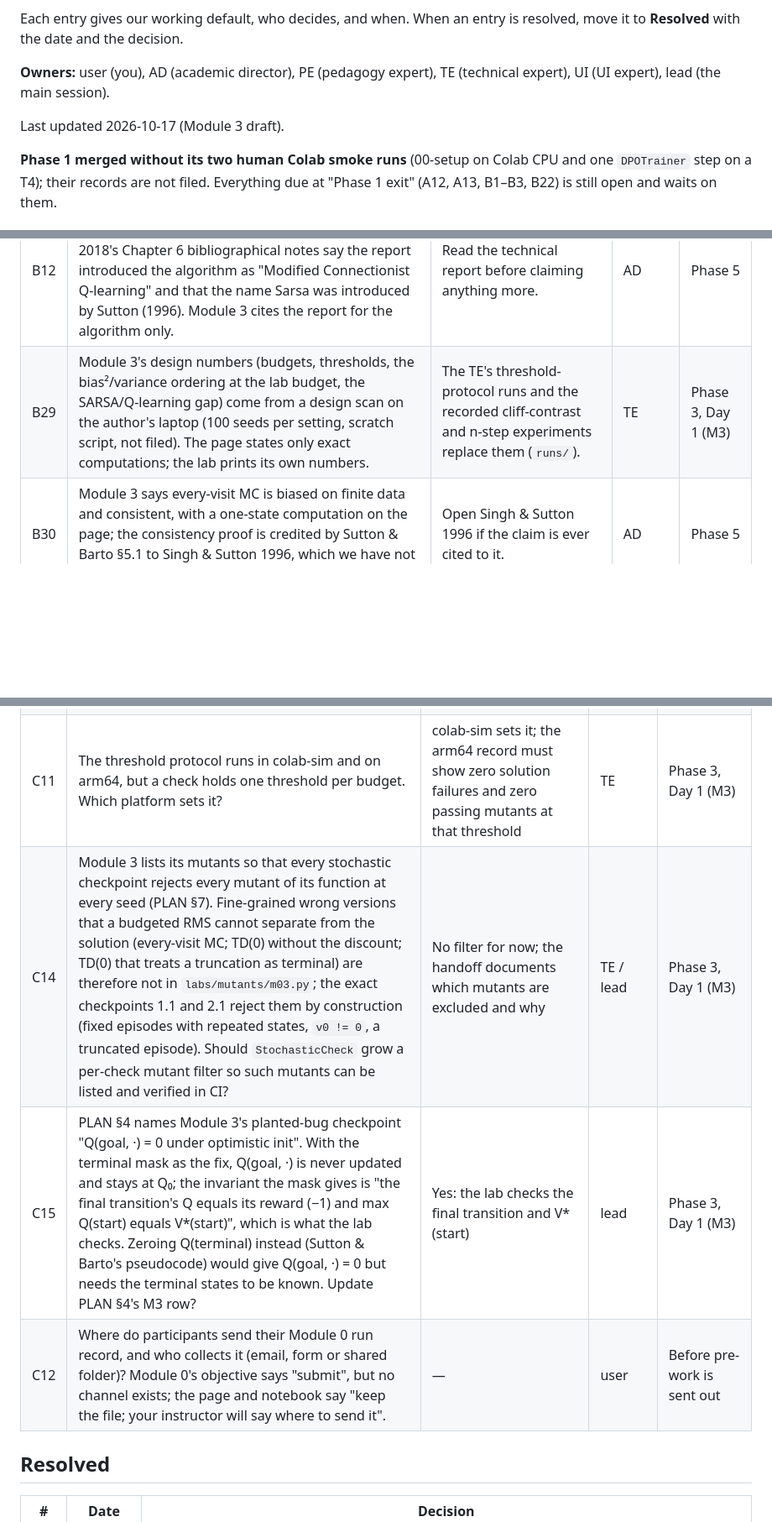
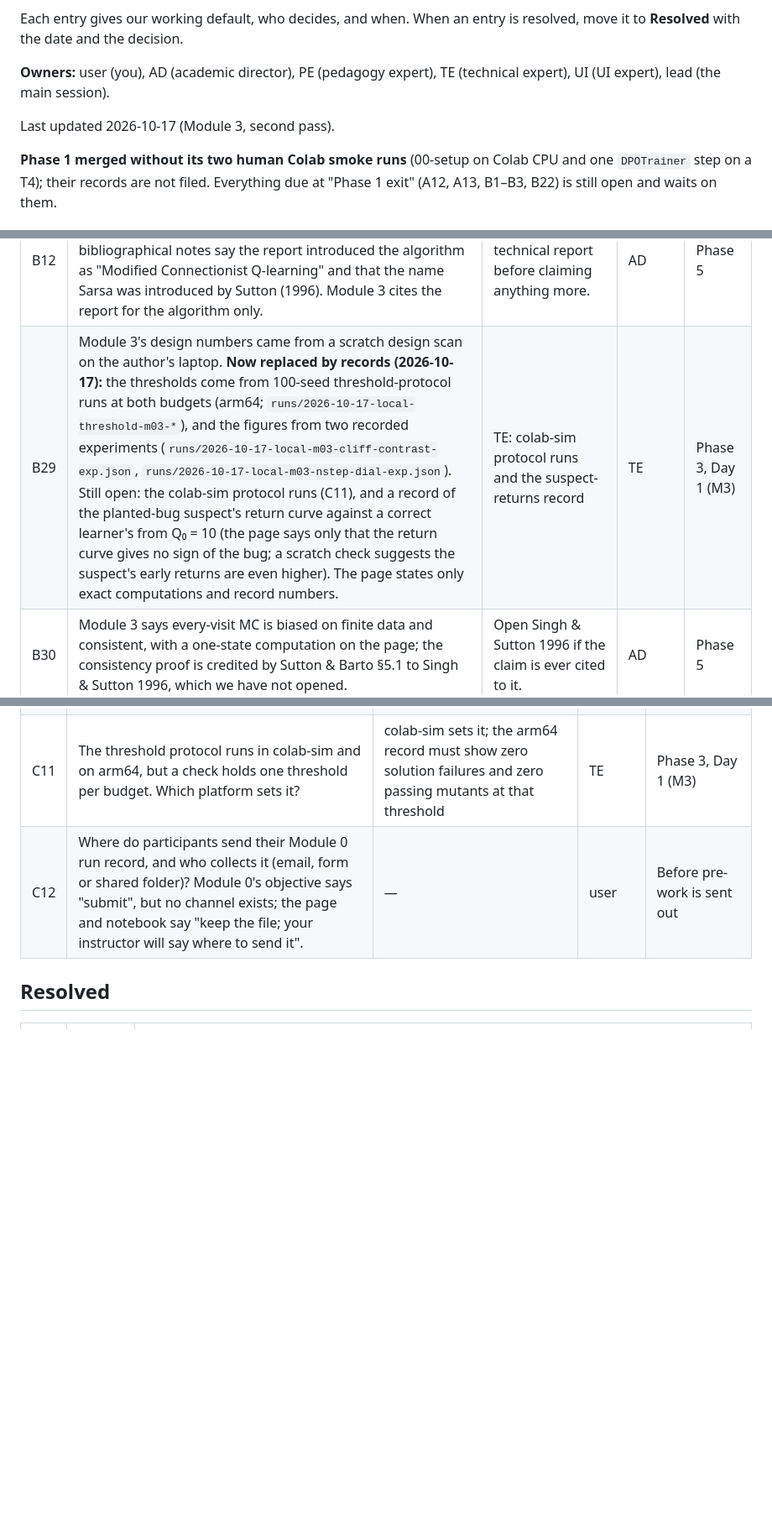
Before and after one commit to project-delphi/practical-rl, a Markdown page: OPEN_QUESTIONS.md, 3 parts joined by grey strips. Shown at 84% size. GitHub-like rendering; blank space fills up the shorter version.

Commit message:
Resolve C14 and C15; B29 now points at the Module 3 records
Co-Authored-By: Claude Opus 5.5 <noreply@anthropic.com>

```diff
--- a/OPEN_QUESTIONS.md
+++ b/OPEN_QUESTIONS.md
@@ -9,7 +9,7 @@ Each entry gives our working default, who decides, and when. When an entry is re
 
 **Owners:** user (you), AD (academic director), PE (pedagogy expert), TE (technical expert), UI (UI expert), lead (the main session).
 
-Last updated 2026-10-17 (Module 3 draft).
+Last updated 2026-10-17 (Module 3, second pass).
 
 **Phase 1 merged without its two human Colab smoke runs** (00-setup on Colab CPU and one
 `DPOTrainer` step on a T4); their records are not filed. Everything due at "Phase 1 exit"
@@ -157,7 +157,7 @@ They stay listed here until you confirm them.
 | B10 | ~~The MBIE-EB bonus form~~ **Resolved:** β/√n(s,a), Strehl & Littman 2008 §3.2, Eq. 8, p. 1316 (AD review) | — | — | — |
 | B11 | RiverSwim's origin and transition probabilities. The 2008 paper says it is "taken from" Strehl & Littman, ICTAI 2004 (not opened). Fig. 1's probabilities are an image. | Open the 2004 paper and read Fig. 1. Meanwhile our page states its own probabilities. | AD | Phase 3 (Day 2) |
 | B12 | Whether Rummery & Niranjan 1994 coined "SARSA". **Partly resolved (2026-10-17, AD):** Sutton & Barto 2018's Chapter 6 bibliographical notes say the report introduced the algorithm as "Modified Connectionist Q-learning" and that the name Sarsa was introduced by Sutton (1996). Module 3 cites the report for the algorithm only. | Read the technical report before claiming anything more. | AD | Phase 5 |
-| B29 | Module 3's design numbers (budgets, thresholds, the bias²/variance ordering at the lab budget, the SARSA/Q-learning gap) come from a design scan on the author's laptop (100 seeds per setting, scratch script, not filed). The page states only exact computations; the lab prints its own numbers. | The TE's threshold-protocol runs and the recorded cliff-contrast and n-step experiments replace them (`runs/`). | TE | Phase 3, Day 1 (M3) |
+| B29 | Module 3's design numbers came from a scratch design scan on the author's laptop. **Now replaced by records (2026-10-17):** the thresholds come from 100-seed threshold-protocol runs at both budgets (arm64; `runs/2026-10-17-local-threshold-m03-*`), and the figures from two recorded experiments (`runs/2026-10-17-local-m03-cliff-contrast-exp.json`, `runs/2026-10-17-local-m03-nstep-dial-exp.json`). Still open: the colab-sim protocol runs (C11), and a record of the planted-bug suspect's return curve against a correct learner's from Q₀ = 10 (the page says only that the return curve gives no sign of the bug; a scratch check suggests the suspect's early returns are even higher). The page states only exact computations and record numbers. | TE: colab-sim protocol runs and the suspect-returns record | TE | Phase 3, Day 1 (M3) |
 | B30 | Module 3 says every-visit MC is biased on finite data and consistent, with a one-state computation on the page; the consistency proof is credited by Sutton & Barto §5.1 to Singh & Sutton 1996, which we have not opened. | Open Singh & Sutton 1996 if the claim is ever cited to it. | AD | Phase 5 |
 
 **Citations: other sources**
@@ -193,8 +193,6 @@ They stay listed here until you confirm them.
 | C9 | Should we report TRL's CPU-incompatible fused LM head upstream (see A11)? | Yes, after Phase 1 confirms it on Linux | TE | Phase 1 |
 | C10 | Turn on the repository setting "Allow GitHub Actions to create and approve pull requests" so `health.yml` can open Colab-freeze PRs? It is off today; until then the job pushes the branch, links a compare page in its summary and fails. | Yes | user | Before the first upstream freeze change |
 | C11 | The threshold protocol runs in colab-sim and on arm64, but a check holds one threshold per budget. Which platform sets it? | colab-sim sets it; the arm64 record must show zero solution failures and zero passing mutants at that threshold | TE | Phase 3, Day 1 (M3) |
-| C14 | Module 3 lists its mutants so that every stochastic checkpoint rejects every mutant of its function at every seed (PLAN §7). Fine-grained wrong versions that a budgeted RMS cannot separate from the solution (every-visit MC; TD(0) without the discount; TD(0) that treats a truncation as terminal) are therefore not in `labs/mutants/m03.py`; the exact checkpoints 1.1 and 2.1 reject them by construction (fixed episodes with repeated states, `v0 != 0`, a truncated episode). Should `StochasticCheck` grow a per-check mutant filter so such mutants can be listed and verified in CI? | No filter for now; the handoff documents which mutants are excluded and why | TE / lead | Phase 3, Day 1 (M3) |
-| C15 | PLAN §4 names Module 3's planted-bug checkpoint "Q(goal, ·) = 0 under optimistic init". With the terminal mask as the fix, Q(goal, ·) is never updated and stays at Q₀; the invariant the mask gives is "the final transition's Q equals its reward (−1) and max Q(start) equals V*(start)", which is what the lab checks. Zeroing Q(terminal) instead (Sutton & Barto's pseudocode) would give Q(goal, ·) = 0 but needs the terminal states to be known. Update PLAN §4's M3 row? | Yes: the lab checks the final transition and V*(start) | lead | Phase 3, Day 1 (M3) |
 | C12 | Where do participants send their Module 0 run record, and who collects it (email, form or shared folder)? Module 0's objective says "submit", but no channel exists; the page and notebook say "keep the file; your instructor will say where to send it". | — | user | Before pre-work is sent out |
 
 ## Resolved
```
Also changed, not shown: other parts of OPEN_QUESTIONS.md (+2 -0 lines).
